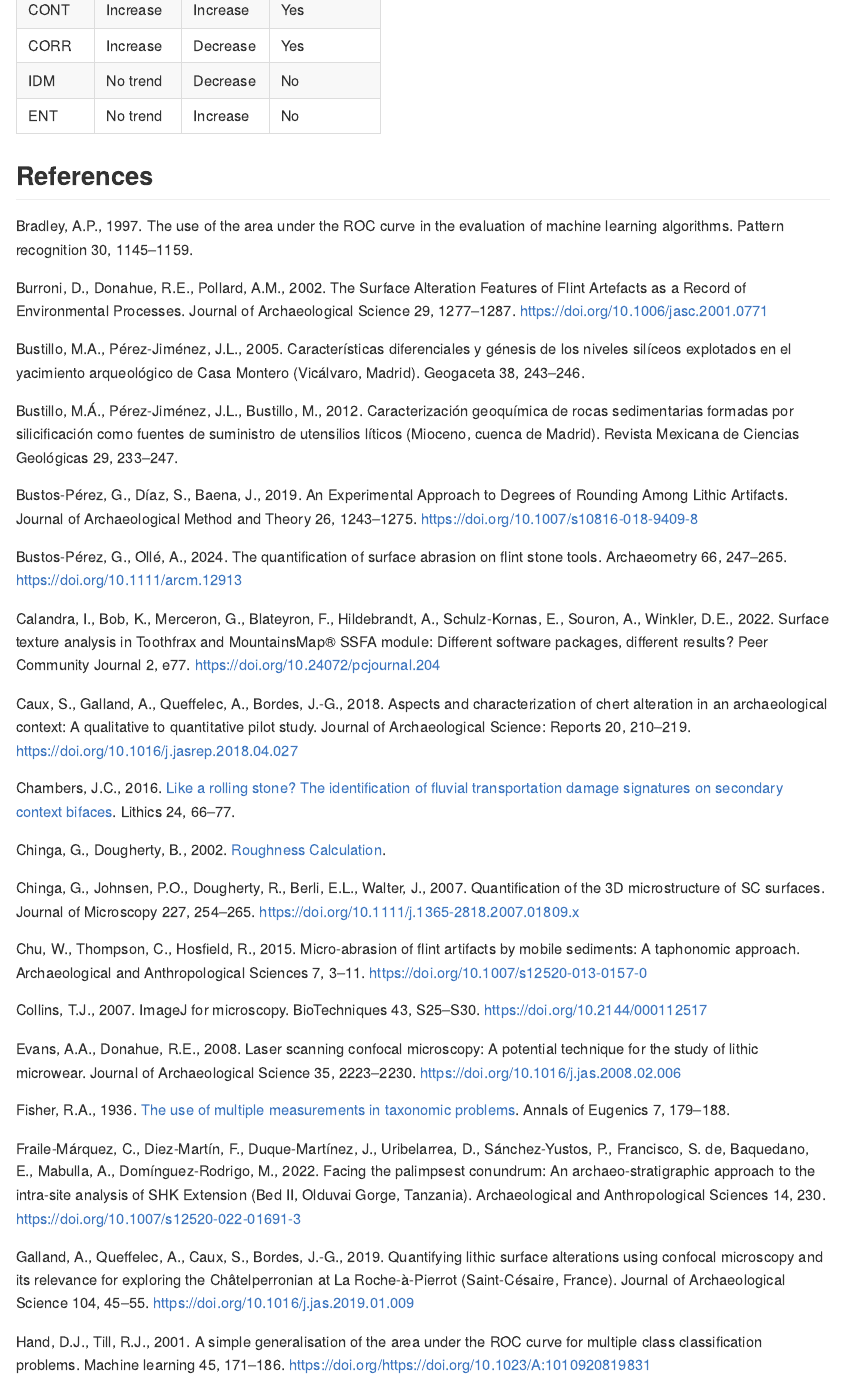
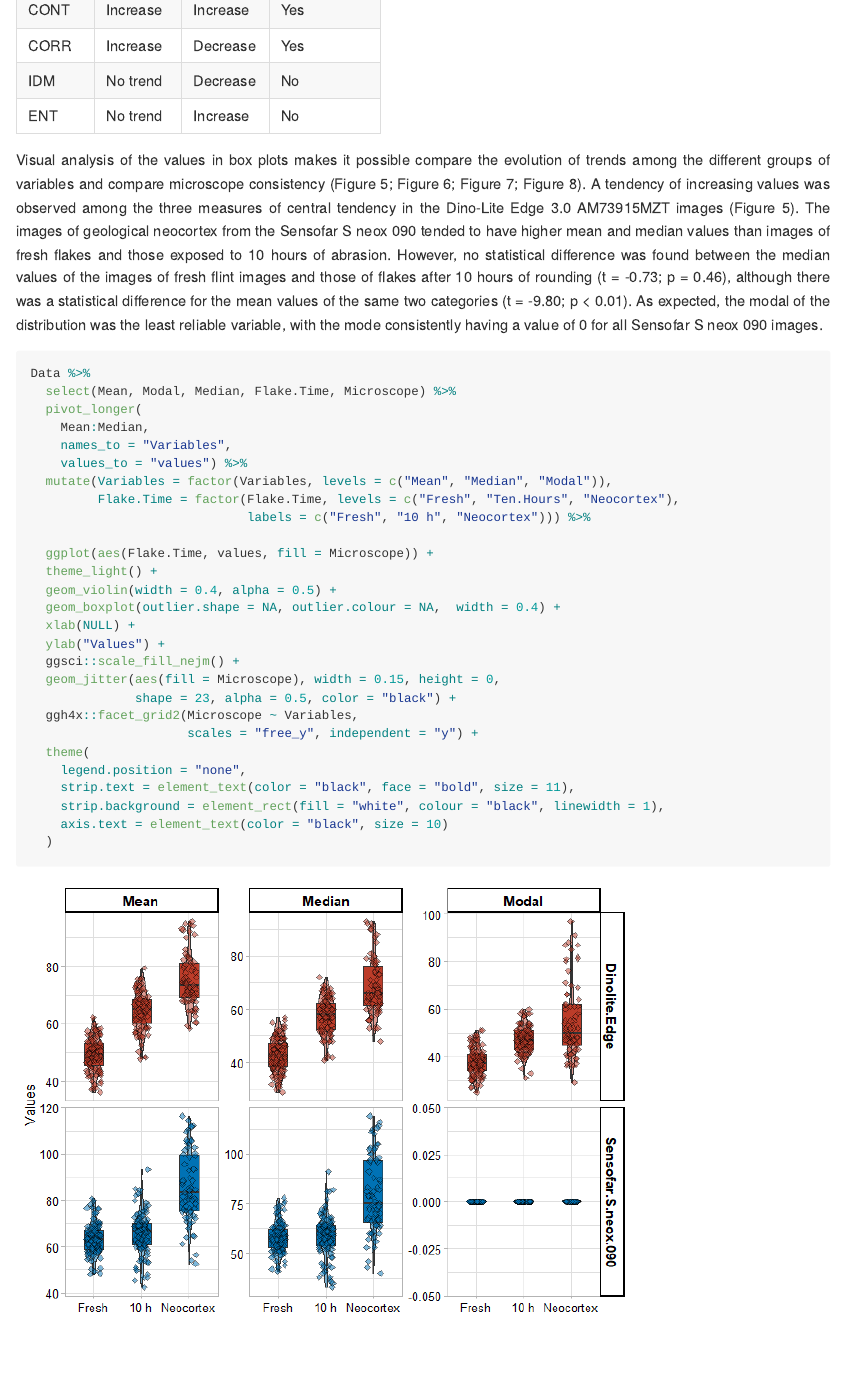
Before and after one commit to GuillermoBustosPerez/Two-microscopes-flint-abrasion, an R Markdown document (Report/Microscope-agnosticism-sedimentary-abrasion-stone-tools.Rmd): the page in a window 1100 px wide, from 9860 px down. The pictures show the output file Report/Microscope-agnosticism-sedimentary-abrasion-stone-tools.md that the author committed with the source, drawn offline in the style of GitHub; long lines of code are wrapped.

Commit message:
first descriptive analysis

````diff
--- a/Report/Microscope-agnosticism-sedimentary-abrasion-stone-tools.Rmd
+++ b/Report/Microscope-agnosticism-sedimentary-abrasion-stone-tools.Rmd
@@ -153,6 +153,38 @@ kableExtra::kable(
 
 ```
 
+Visual analysis of the values in box plots makes it possible compare the evolution of trends among the different groups of variables and compare microscope consistency (Figure 5; Figure 6; Figure 7; Figure 8). A tendency of increasing values was observed among the three measures of central tendency in the Dino-Lite Edge 3.0 AM73915MZT images (Figure 5). The images of geological neocortex from the Sensofar S neox 090 tended to have higher mean and median values than images of fresh flakes and those exposed to 10 hours of abrasion. However, no statistical difference was found between the median values of the images of fresh flint images and those of flakes after 10 hours of rounding (t = -0.73; p = 0.46), although there was a statistical difference for the mean values of the same two categories (t = -9.80; p < 0.01). As expected, the modal of the distribution was the least reliable variable, with the mode consistently having a value of 0 for all Sensofar S neox 090 images.
+
+```{r}
+Data %>%
+  select(Mean, Modal, Median, Flake.Time, Microscope) %>%
+  pivot_longer(
+    Mean:Median,
+    names_to = "Variables",
+    values_to = "values") %>%
+  mutate(Variables = factor(Variables, levels = c("Mean", "Median", "Modal")),
+         Flake.Time = factor(Flake.Time, levels = c("Fresh", "Ten.Hours", "Neocortex"),
+                             labels = c("Fresh", "10 h", "Neocortex"))) %>%
+
+  ggplot(aes(Flake.Time, values, fill = Microscope)) +
+  theme_light() +
+  geom_violin(width = 0.4, alpha = 0.5) +
+  geom_boxplot(outlier.shape = NA, outlier.colour = NA,  width = 0.4) +
+  xlab(NULL) +
+  ylab("Values") +
+  ggsci::scale_fill_nejm() +
+  geom_jitter(aes(fill = Microscope), width = 0.15, height = 0,
+              shape = 23, alpha = 0.5, color = "black") +
+  ggh4x::facet_grid2(Microscope ~ Variables,
+                     scales = "free_y", independent = "y") +
+  theme(
+    legend.position = "none",
+    strip.text = element_text(color = "black", face = "bold", size = 11),
+    strip.background = element_rect(fill = "white", colour = "black", linewidth = 1),
+    axis.text = element_text(color = "black", size = 10)
+  )
+```
+
 
 
 
````
Also changed, not shown: Report/Microscope-agnosticism-sedimentary-abrasion-stone-tools.md, Report/Microscope-agnosticism-sedimentary-abrasion-stone-tools_files/figure-gfm/unnamed-chunk-6-1.png (added).
